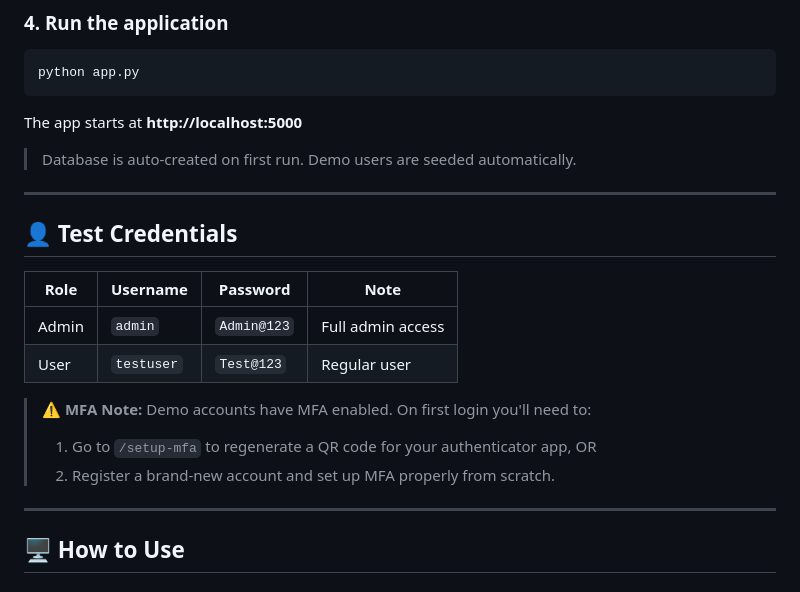
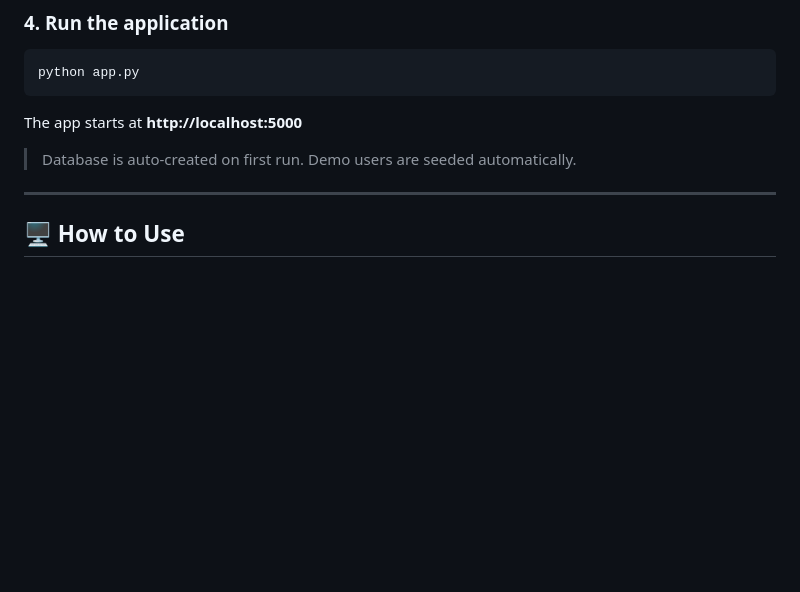
Before and after one commit to basitbukhari03/stegocloud, a Markdown page: README.md, the part around the change. Drawn GitHub-style; blank space fills up the shorter version.

Commit message:
🔒 Remove test credentials from README for security

```diff
--- a/README.md
+++ b/README.md
@@ -108,18 +108,6 @@ The app starts at **http://localhost:5000**
 
 ---
 
-## 👤 Test Credentials
-
-| Role  | Username   | Password    | Note |
-|-------|------------|-------------|------|
-| Admin | `admin`    | `Admin@123` | Full admin access |
-| User  | `testuser` | `Test@123`  | Regular user |
-
-> ⚠️ **MFA Note:** Demo accounts have MFA enabled. On first login you'll need to:
-> 1. Go to `/setup-mfa` to regenerate a QR code for your authenticator app, OR
-> 2. Register a brand-new account and set up MFA properly from scratch.
-
----
 
 ## 🖥️ How to Use
 
```
